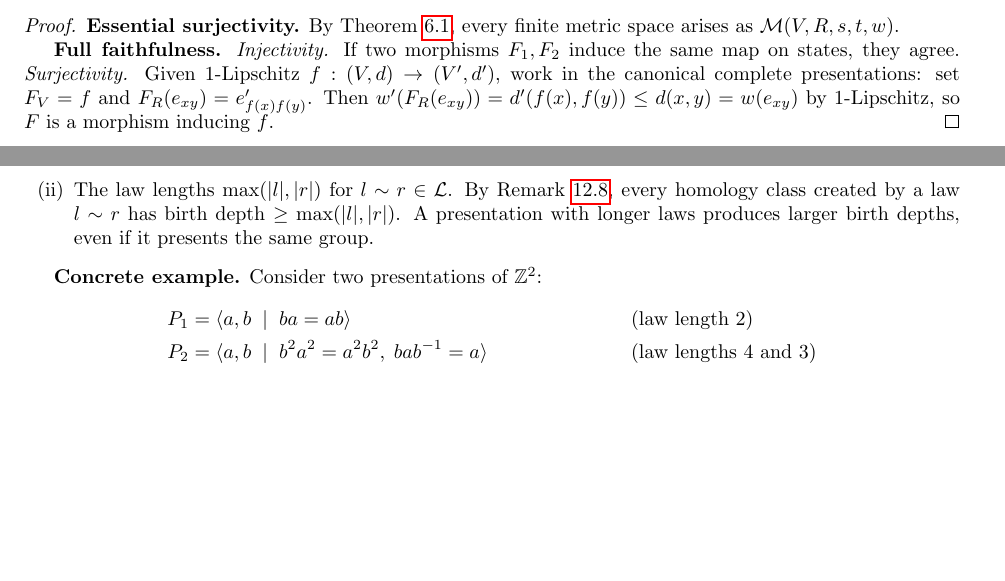
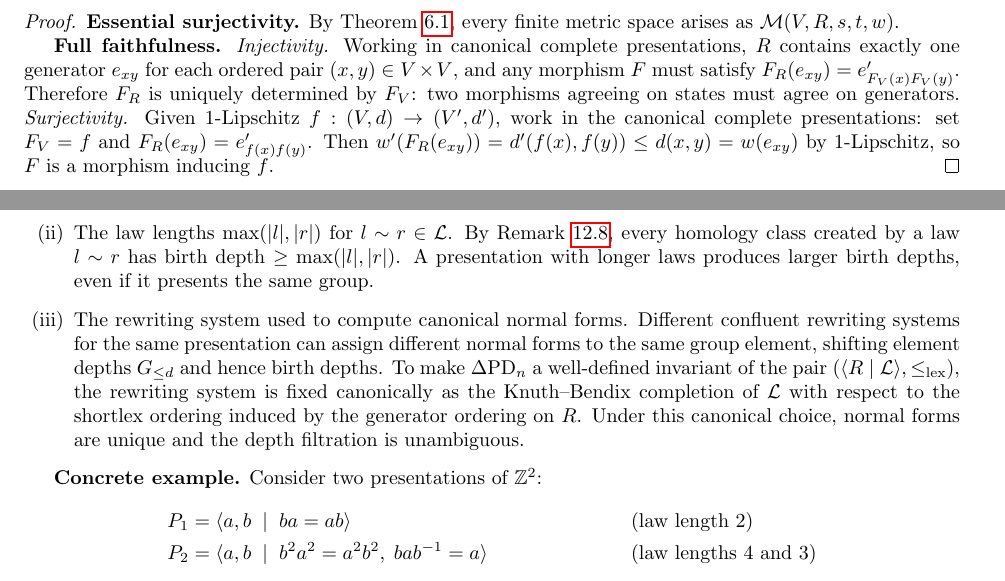
Before and after one commit to Jorge-Gonzalez/process-relational-geometry, a LaTeX paper (paper/process_relational_geometry.tex): two parts of pages 11 and 16 of 18 before the commit and two parts of pages 12 and 16 of 19 after it, joined at a grey line, cut so that both start at the same text, the shorter picture padded with empty space. Compiled offline with pdfLaTeX.

Commit message:
Completing the minimal presentation proof, grounding categorical equivalence, and canonicalizing the depth filtration
Theorem 5.2 — proof now has three explicit steps: preservation (key
lemma showing any path through the removed generator has an equal-weight
replacement), termination, and minimality.

Theorem 6.2 — injectivity now argues that in canonical complete
presentations, F_R is uniquely determined by F_V, so two morphisms
agreeing on states must agree everywhere.

Remark on presentation invariant — third item added, naming the
rewriting system as a dependency and specifying Knuth-Bendix completion
with shortlex as the canonical fix.

```diff
--- a/paper/process_relational_geometry.tex
+++ b/paper/process_relational_geometry.tex
@@ -1231,8 +1252,12 @@ equivalent objects identified. Then:
 \textbf{Essential surjectivity.} By Theorem~\ref{thm:reconstruction},
 every finite metric space arises as $\mathcal{M}(V, R, s, t, w)$.
 
-\textbf{Full faithfulness.} \textit{Injectivity.} If two morphisms
-$F_1, F_2$ induce the same map on states, they agree.
+\textbf{Full faithfulness.} \textit{Injectivity.} Working in
+canonical complete presentations, $R$ contains exactly one generator
+$e_{xy}$ for each ordered pair $(x,y) \in V \times V$, and any
+morphism $F$ must satisfy $F_R(e_{xy}) = e'_{F_V(x)F_V(y)}$.
+Therefore $F_R$ is uniquely determined by $F_V$: two morphisms
+agreeing on states must agree on generators.
 \textit{Surjectivity.} Given 1-Lipschitz
 $f : (V, d) \to (V', d')$, work in the canonical complete
 presentations: set $F_V = f$ and $F_R(e_{xy}) = e'_{f(x)f(y)}$.
@@ -1713,6 +1738,17 @@ two choices that are not intrinsic to $G$:
         by a law $l \sim r$ has birth depth $\geq \max(|l|, |r|)$.
         A presentation with longer laws produces larger birth
         depths, even if it presents the same group.
+  \item The rewriting system used to compute canonical normal forms.
+        Different confluent rewriting systems for the same presentation
+        can assign different normal forms to the same group element,
+        shifting element depths $G_{\leq d}$ and hence birth depths.
+        To make $\Delta\mathrm{PD}_n$ a well-defined invariant of the
+        pair $(\langle R \mid \mathcal{L} \rangle, \leq_{\mathrm{lex}})$,
+        the rewriting system is fixed canonically as the Knuth--Bendix
+        completion of $\mathcal{L}$ with respect to the shortlex
+        ordering induced by the generator ordering on $R$.
+        Under this canonical choice, normal forms are unique and
+        the depth filtration is unambiguous.
 \end{enumerate}
 
 \textbf{Concrete example.} Consider two presentations of
```
Also changed, not shown: dist/process_relational_geometry.pdf (added), paper/process_relational_geometry.tex (29 more changed lines), 1 other file.
